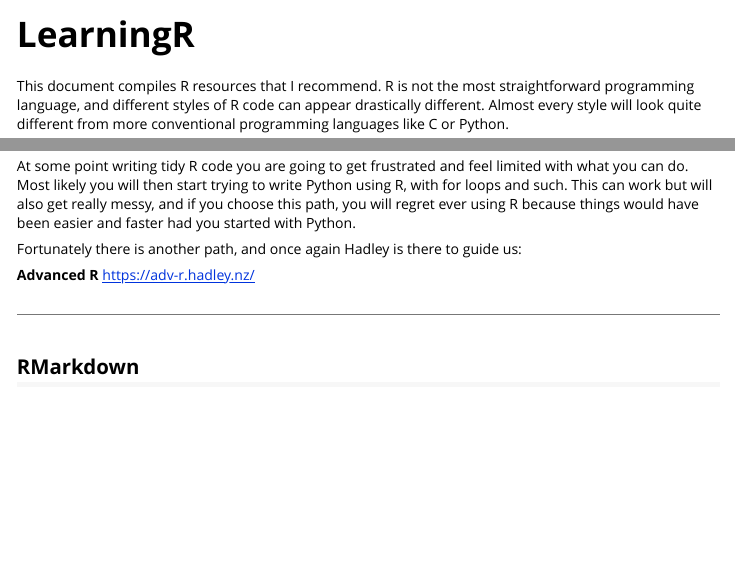
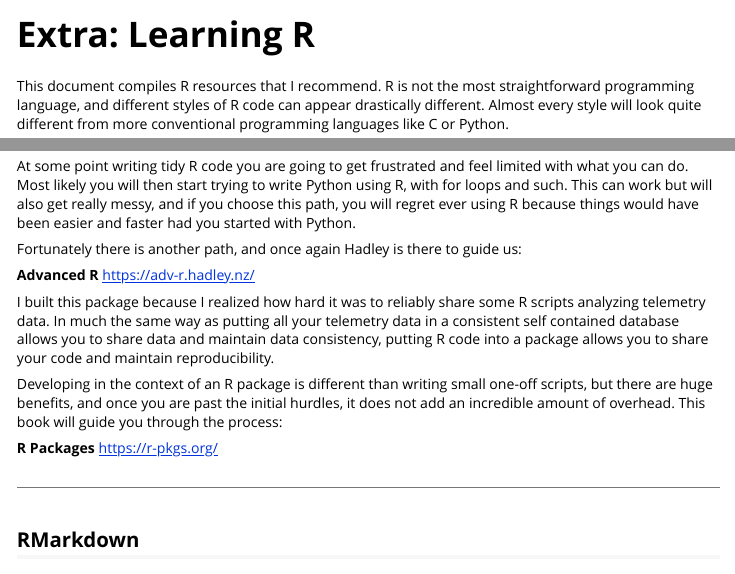
Before and after one commit to rgzn/beastr, an R Markdown document (vignettes/LearningR.Rmd): the page in a window 1100 px wide, from its top, and a second part further down, joined at a grey line. Rendered offline with R 4.5, knitr and Pandoc, with nearby package versions.

Commit message:
added info about r package development

```diff
--- a/vignettes/LearningR.Rmd
+++ b/vignettes/LearningR.Rmd
@@ -1,8 +1,8 @@
 ---
-title: "LearningR"
+title: "Extra: Learning R"
 output: rmarkdown::html_vignette
 vignette: >
-  %\VignetteIndexEntry{LearningR}
+  %\VignetteIndexEntry{Extra: Learning R}
   %\VignetteEngine{knitr::rmarkdown}
   %\VignetteEncoding{UTF-8}
 ---
@@ -119,6 +119,20 @@ Fortunately there is another path, and once again Hadley is there to guide us:
 __Advanced R__
 https://adv-r.hadley.nz/
 
+I built this package because I realized how hard it was to reliably share some
+R scripts analyzing telemetry data. In much the same way as putting all your
+telemetry data in a consistent self contained database allows you to share data
+and maintain data consistency, putting R code into a package allows you to share
+your code and maintain reproducibility.
+
+Developing in the context of an R package is different than writing small
+one-off scripts, but there are huge benefits, and once you are past the initial
+hurdles, it does not add an incredible amount of overhead. This book will guide
+you through the process:
+
+__R Packages__
+https://r-pkgs.org/
+
 _________________
 
 ## RMarkdown
```
